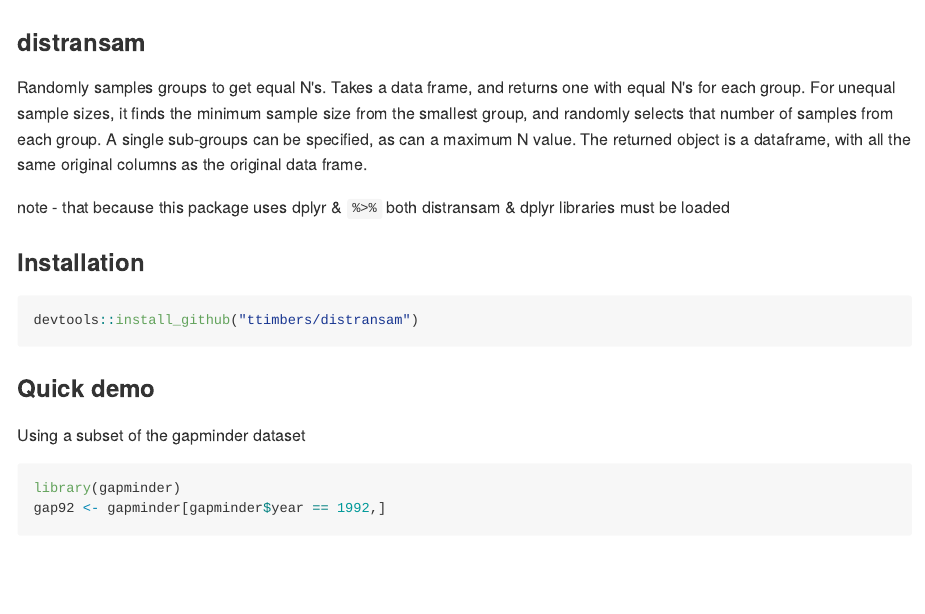
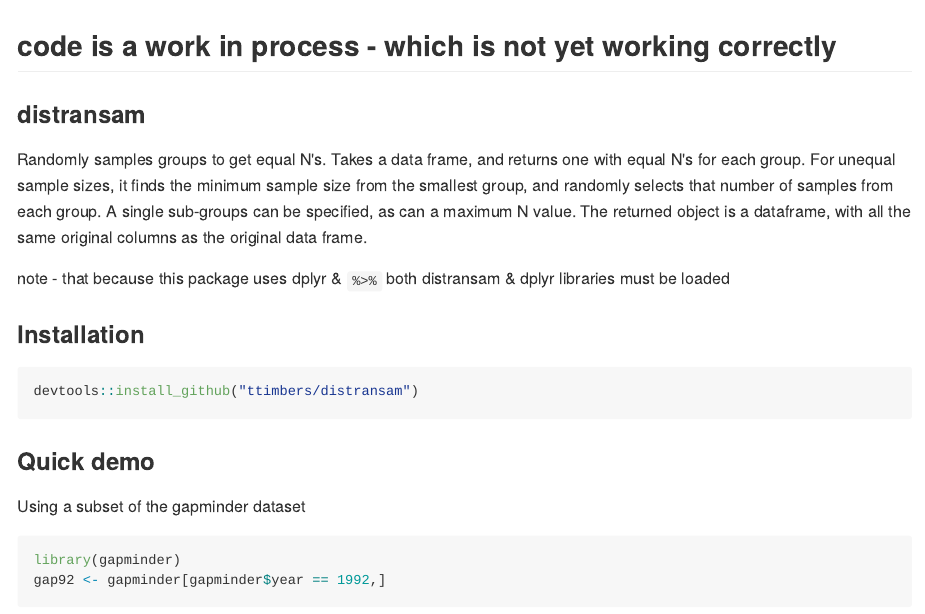
Before and after one commit to ttimbers/distransam, an R Markdown document (README.Rmd): the page in a window 1100 px wide, from its top. The pictures show the output file README.md that the author committed with the source, drawn offline in the style of GitHub; long lines of code are wrapped.

Commit message:
test commit

````diff
--- a/README.Rmd
+++ b/README.Rmd
@@ -13,6 +13,8 @@ knitr::opts_chunk$set(
   fig.path = "README-"
 )
 ```
+
+## code is a work in process - which is not yet working correctly
 
 ### distransam
 
````
Also changed, not shown: R/distransam.R (+1 -1 lines), README.md.
